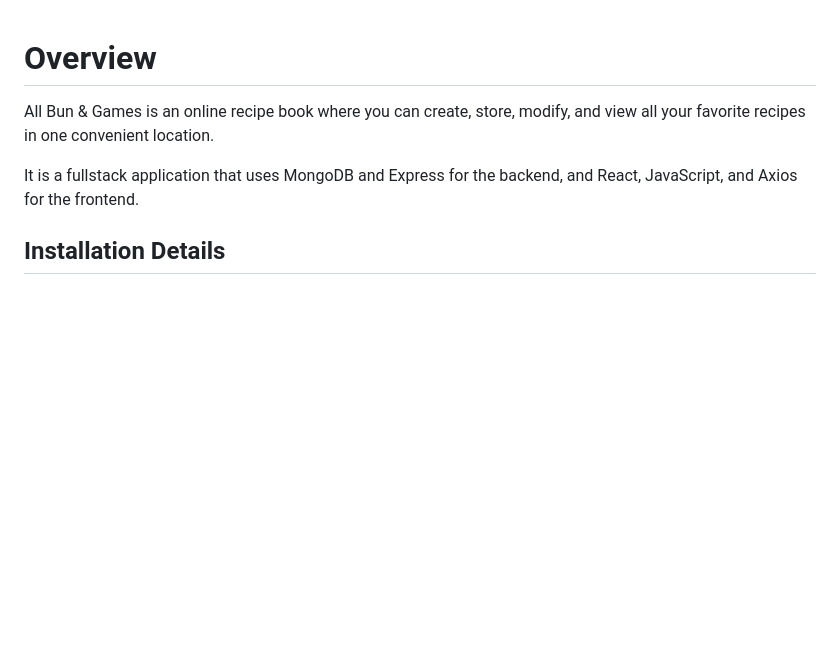
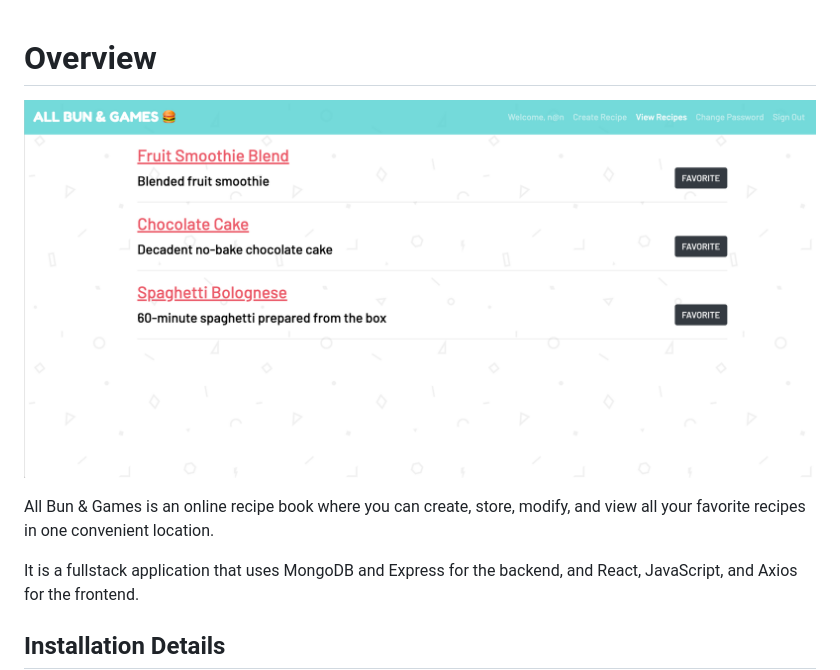
Before and after one commit to mtsai920/bun-and-games-client, a Markdown page: README.md, the part around the change. Drawn GitHub-style; pictures changed too: public/bun-and-games.png (added); blank space fills up the shorter version.

Commit message:
Updated ReadMe, adjusted header text colors - 1. Updated ReadMe with image of application 2. Changed navbar text to black, and branding to white

```diff
--- a/README.md
+++ b/README.md
@@ -1,4 +1,6 @@
 # Overview
+
+![PictureofApplication](/public/bun-and-games.png)
 
 All Bun & Games is an online recipe book where you can create, store, modify, and view all your favorite recipes in one convenient location.
 
```
Also changed, not shown: 2 other files.
